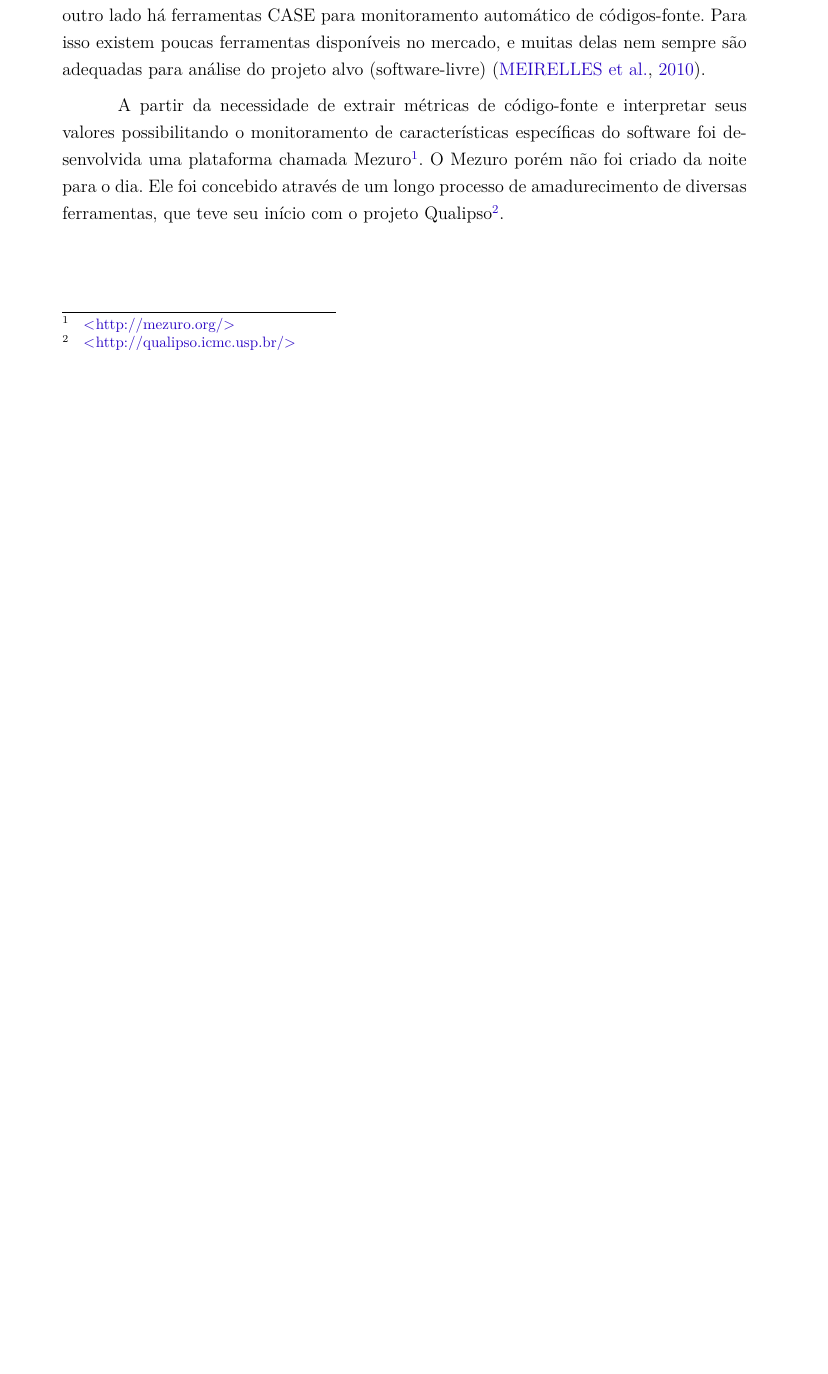
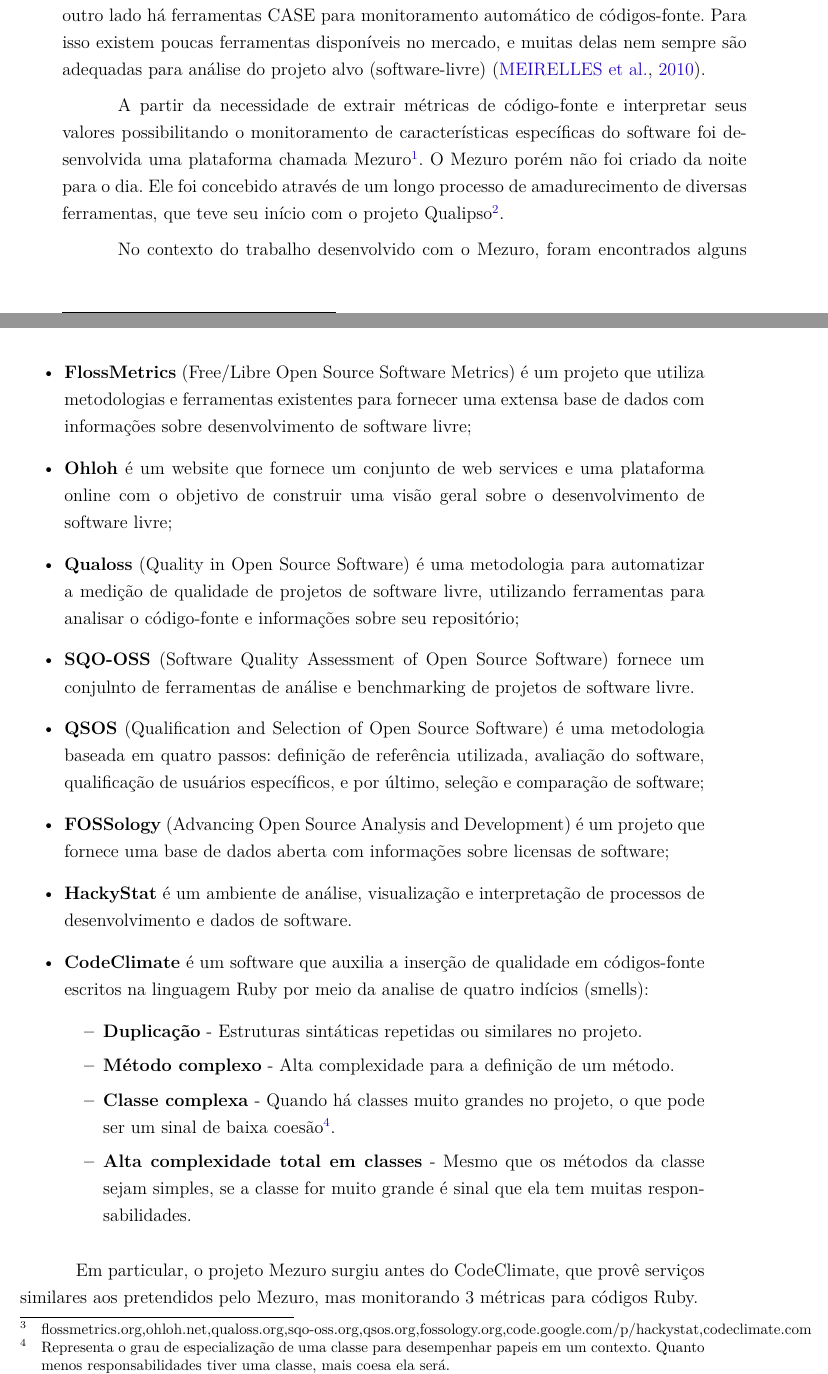
Before and after one commit to vinicim/tcc_text_mezuro_standalone, a LaTeX thesis (tcc.tex, which reads capitulos/5-mezuro.tex): part of page 31 of 38 before the commit and two parts of pages 31 and 32 of 38 after it, the two joined at a grey line, cut so that both start at the same text, the shorter picture padded with empty space. Compiled offline with pdfLaTeX.

Commit message:
related projects was included in mezuro chapter

```diff
--- a/capitulos/5-mezuro.tex
+++ b/capitulos/5-mezuro.tex
@@ -16,6 +16,28 @@
   %Histórico Ferramentas até chegar ao Mezuro [tese prof. Paulo]
     %Contexto das ferramentas
 A partir da necessidade de extrair métricas de código-fonte e interpretar seus valores possibilitando o monitoramento de características específicas do software foi desenvolvida uma plataforma chamada Mezuro\footnote{\url{http://mezuro.org/}}. O Mezuro porém não foi criado da noite para o dia. Ele foi concebido através de um longo processo de amadurecimento de diversas ferramentas, que teve seu início com o projeto Qualipso\footnote{\url{http://qualipso.icmc.usp.br/}}.
+
+    %Ferramentas similares
+No contexto do trabalho desenvolvido com o Mezuro, foram encontrados alguns projetos\footnote{flossmetrics.org,ohloh.net,qualoss.org,sqo-oss.org,qsos.org,fossology.org,code.google.com/p/hackystat,codeclimate.com} com propósitos similares\cite{meirelles2010mezuro}, entre eles:
+
+\begin{itemize}
+\item \textbf{FlossMetrics} (Free/Libre Open Source Software Metrics) é um projeto que utiliza metodologias e ferramentas existentes para fornecer  uma extensa base de dados com informações sobre desenvolvimento de software livre;
+\item \textbf{Ohloh} é um website que fornece um conjunto de web services e uma plataforma online com o objetivo de construir uma visão geral sobre o desenvolvimento de software livre;
+\item \textbf{Qualoss} (Quality in Open Source Software) é  uma metodologia para automatizar a medição de qualidade de projetos de software livre, utilizando ferramentas para analisar o código-fonte e informações sobre seu repositório;
+\item \textbf{SQO-OSS} (Software Quality Assessment of Open Source Software) fornece um conjulnto de ferramentas de análise e benchmarking de projetos de software livre.
+\item \textbf{QSOS} (Qualification and Selection of Open Source Software) é uma metodologia baseada em quatro passos: definição de referência utilizada, avaliação do software, qualificação de usuários específicos, e por último, seleção e comparação de software;
+\item \textbf{FOSSology} (Advancing Open Source Analysis and Development) é um projeto que fornece uma base de dados aberta com informações sobre licensas de software;
+\item \textbf{HackyStat} é um ambiente de análise, visualização e interpretação de processos de desenvolvimento e dados de software.
+\item \textbf{CodeClimate} é um software que auxilia a inserção de qualidade em códigos-fonte escritos na linguagem Ruby por meio da analise de quatro indícios (smells):
+	\begin{itemize}
+	\item \textbf{Duplicação} - Estruturas sintáticas repetidas ou similares no projeto.
+	\item \textbf{Método complexo} - Alta complexidade para a definição de um método.
+	\item \textbf{Classe complexa} - Quando há classes muito grandes no projeto, o que pode ser um sinal de baixa coesão\footnote{Representa o grau de especialização de uma classe para desempenhar papeis em um contexto. Quanto menos responsabilidades tiver uma classe, mais coesa ela será.}.
+	\item \textbf{Alta complexidade total em classes} - Mesmo que os métodos da classe sejam simples, se a classe for muito grande é sinal que ela tem muitas responsabilidades.
+	\end{itemize}
+\end{itemize}
+
+Em particular, o projeto Mezuro surgiu antes do CodeClimate, que provê serviços similares aos pretendidos pelo Mezuro, mas monitorando 3 métricas para códigos Ruby.
 
 \section{Concepção do Projeto Mezuro}
 
```
